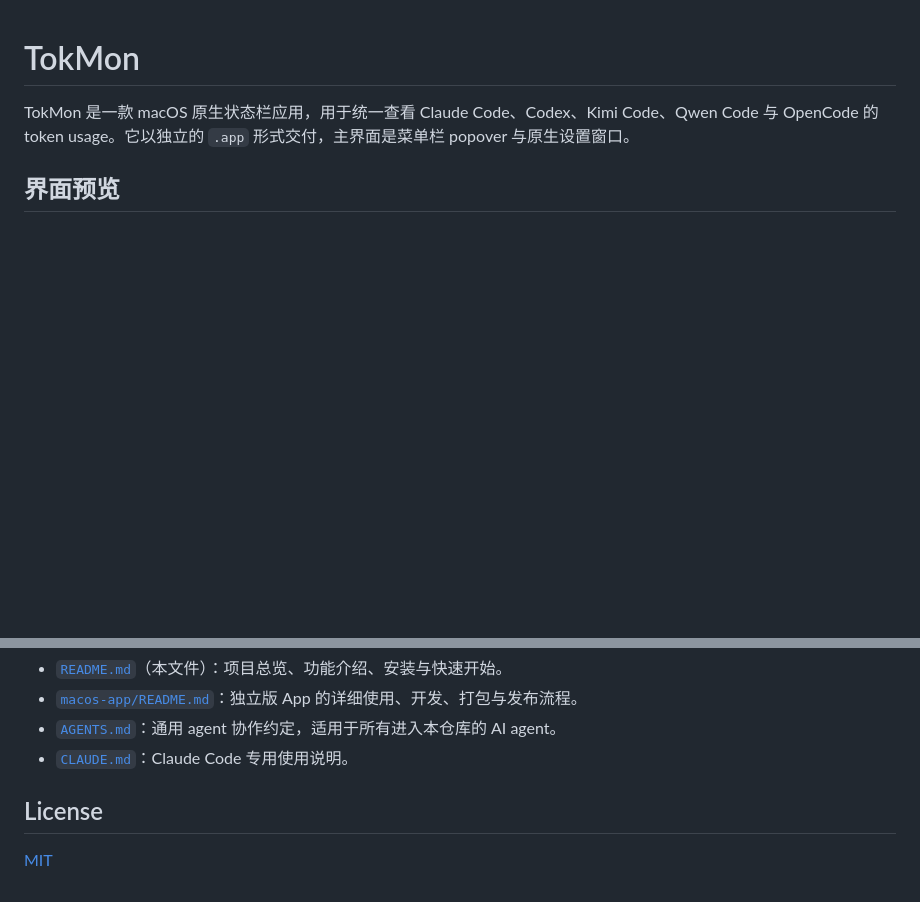
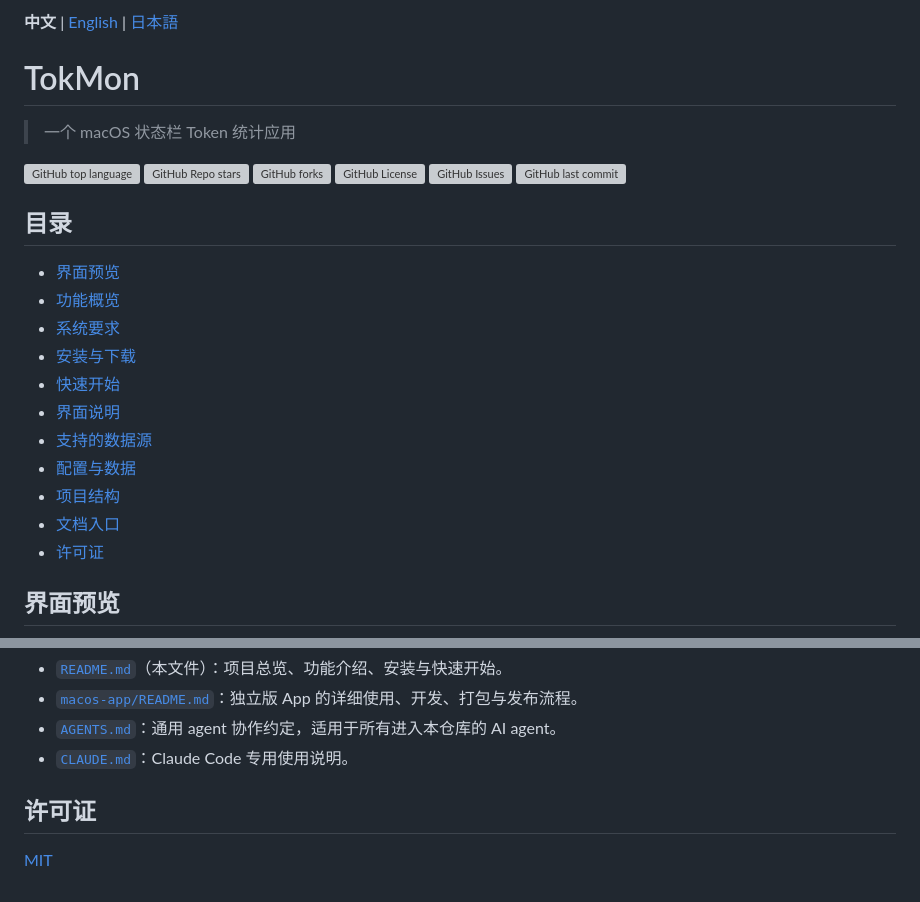
Before and after one commit to xiehuacheng/TokMon, a Markdown page: README.md, 2 parts joined by grey strips. Rendered like a GitHub page; blank space fills up the shorter version; grey boxes are pictures that could not be loaded.

Commit message:
docs: polish README and add language switcher

```diff
--- a/README.md
+++ b/README.md
@@ -1,6 +1,24 @@
+**中文** | [English](./docs/README.en.md) | [日本語](./docs/README.ja.md)
+
 # TokMon
 
-TokMon 是一款 macOS 原生状态栏应用，用于统一查看 Claude Code、Codex、Kimi Code、Qwen Code 与 OpenCode 的 token usage。它以独立的 `.app` 形式交付，主界面是菜单栏 popover 与原生设置窗口。
+> 一个 macOS 状态栏 Token 统计应用
+
+![GitHub top language](https://img.shields.io/github/languages/top/xiehuacheng/tokmon) ![GitHub Repo stars](https://img.shields.io/github/stars/xiehuacheng/tokmon?style=social) ![GitHub forks](https://img.shields.io/github/forks/xiehuacheng/tokmon?style=social) ![GitHub License](https://img.shields.io/github/license/xiehuacheng/tokmon) ![GitHub Issues](https://img.shields.io/github/issues/xiehuacheng/tokmon) ![GitHub last commit](https://img.shields.io/github/last-commit/xiehuacheng/tokmon)
+
+## 目录
+
+- [界面预览](#界面预览)
+- [功能概览](#功能概览)
+- [系统要求](#系统要求)
+- [安装与下载](#安装与下载)
+- [快速开始](#快速开始)
+- [界面说明](#界面说明)
+- [支持的数据源](#支持的数据源)
+- [配置与数据](#配置与数据)
+- [项目结构](#项目结构)
+- [文档入口](#文档入口)
+- [许可证](#许可证)
 
 ## 界面预览
 
@@ -147,6 +165,6 @@ docs/
 - [`AGENTS.md`](AGENTS.md)：通用 agent 协作约定，适用于所有进入本仓库的 AI agent。
 - [`CLAUDE.md`](CLAUDE.md)：Claude Code 专用使用说明。
 
-## License
+## 许可证
 
 [MIT](LICENSE)
```
